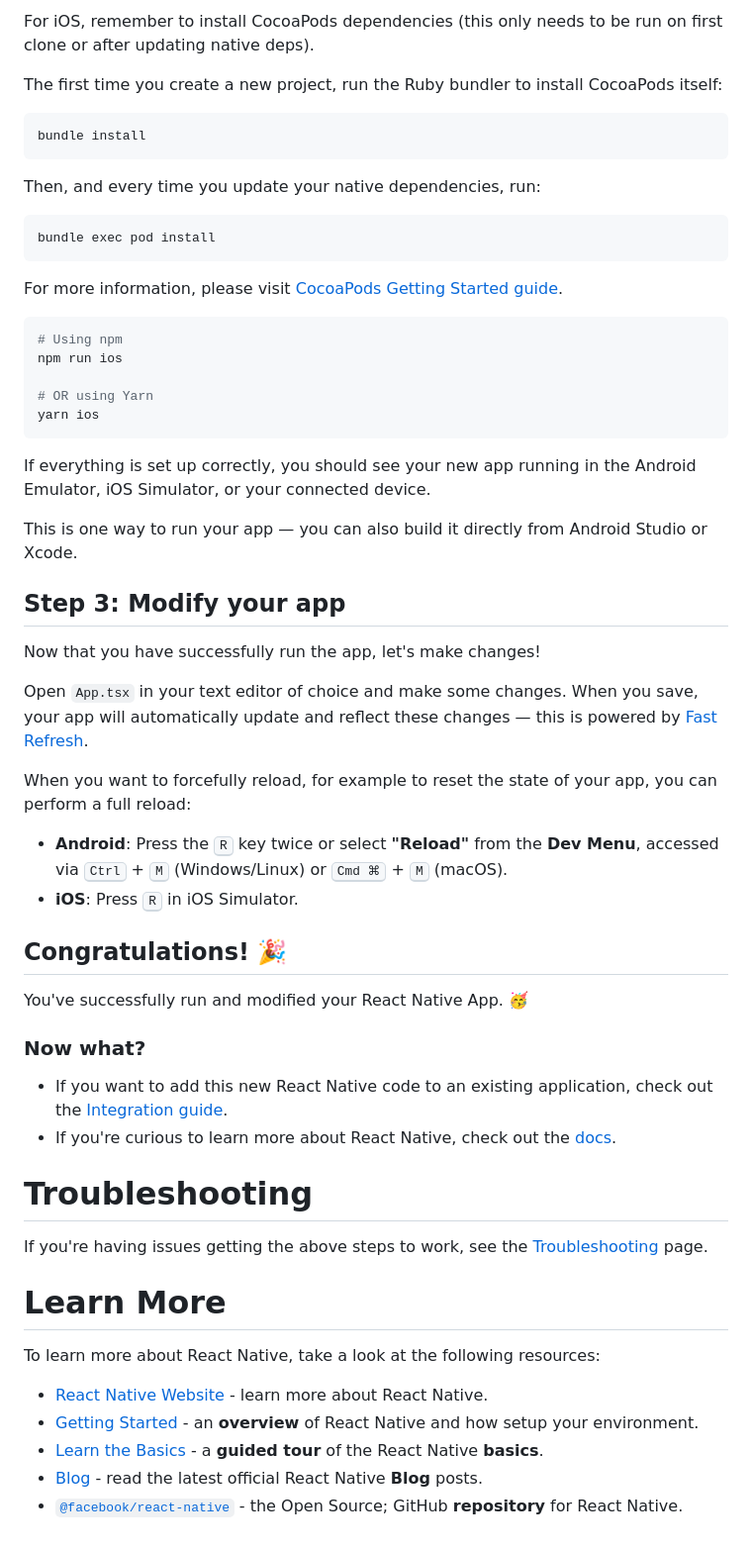
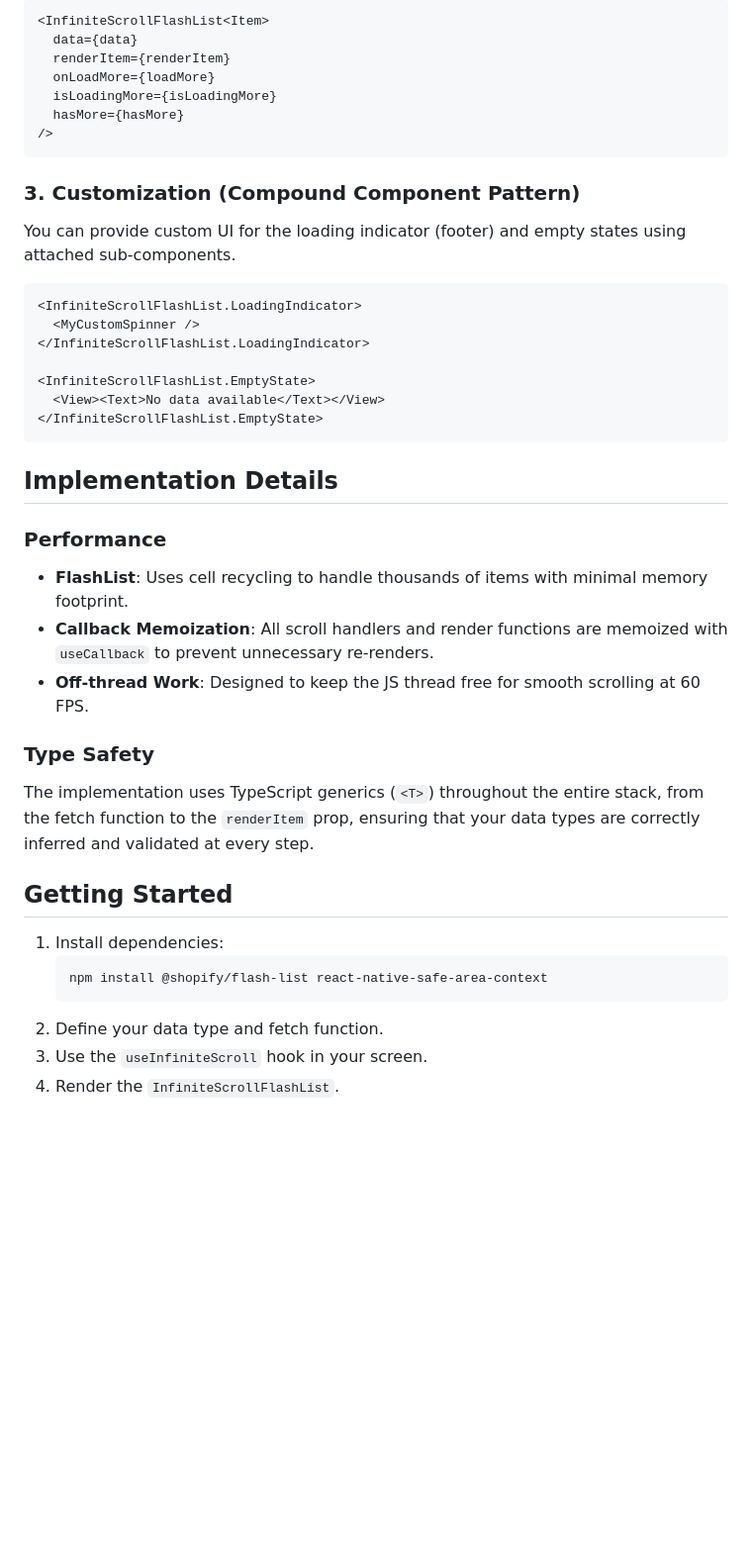
Before and after one commit to shubhamd99/react_native, a Markdown page: InfiniteScrollFlashList/README.md, the part around one of its changes. Shown at 99% size. Rendered like a GitHub page; blank space fills up the shorter version.

````diff
--- a/InfiniteScrollFlashList/README.md
+++ b/InfiniteScrollFlashList/README.md
@@ -36,62 +51,43 @@ yarn android
 
-For iOS, remember to install CocoaPods dependencies (this only needs to be run on first clone or after updating native deps).
-
-The first time you create a new project, run the Ruby bundler to install CocoaPods itself:
-
-```sh
-bundle install
+```tsx
+<InfiniteScrollFlashList<Item>
+  data={data}
+  renderItem={renderItem}
+  onLoadMore={loadMore}
+  isLoadingMore={isLoadingMore}
+  hasMore={hasMore}
+/>
 ```
 
-Then, and every time you update your native dependencies, run:
+### 3. Customization (Compound Component Pattern)
+You can provide custom UI for the loading indicator (footer) and empty states using attached sub-components.
 
-```sh
-bundle exec pod install
+```tsx
+<InfiniteScrollFlashList.LoadingIndicator>
+  <MyCustomSpinner />
+</InfiniteScrollFlashList.LoadingIndicator>
+
+<InfiniteScrollFlashList.EmptyState>
+  <View><Text>No data available</Text></View>
+</InfiniteScrollFlashList.EmptyState>
 ```
 
-For more information, please visit [CocoaPods Getting Started guide](https://guides.cocoapods.org/using/getting-started.html).
+## Implementation Details
 
-```sh
-# Using npm
-npm run ios
+### Performance
+- **FlashList**: Uses cell recycling to handle thousands of items with minimal memory footprint.
+- **Callback Memoization**: All scroll handlers and render functions are memoized with `useCallback` to prevent unnecessary re-renders.
+- **Off-thread Work**: Designed to keep the JS thread free for smooth scrolling at 60 FPS.
 
-# OR using Yarn
-yarn ios
-```
+### Type Safety
+The implementation uses TypeScript generics (`<T>`) throughout the entire stack, from the fetch function to the `renderItem` prop, ensuring that your data types are correctly inferred and validated at every step.
 
-If everything is set up correctly, you should see your new app running in the Android Emulator, iOS Simulator, or your connected device.
+## Getting Started
 
-This is one way to run your app — you can also build it directly from Android Studio or Xcode.
-
-## Step 3: Modify your app
-
-Now that you have successfully run the app, let's make changes!
-
-Open `App.tsx` in your text editor of choice and make some changes. When you save, your app will automatically update and reflect these changes — this is powered by [Fast Refresh](https://reactnative.dev/docs/fast-refresh).
-
-When you want to forcefully reload, for example to reset the state of your app, you can perform a full reload:
-
-- **Android**: Press the <kbd>R</kbd> key twice or select **"Reload"** from the **Dev Menu**, accessed via <kbd>Ctrl</kbd> + <kbd>M</kbd> (Windows/Linux) or <kbd>Cmd ⌘</kbd> + <kbd>M</kbd> (macOS).
-- **iOS**: Press <kbd>R</kbd> in iOS Simulator.
-
-## Congratulations! :tada:
-
-You've successfully run and modified your React Native App. :partying_face:
-
-### Now what?
-
-- If you want to add this new React Native code to an existing application, check out the [Integration guide](https://reactnative.dev/docs/integration-with-existing-apps).
-- If you're curious to learn more about React Native, check out the [docs](https://reactnative.dev/docs/getting-started).
-
-# Troubleshooting
-
-If you're having issues getting the above steps to work, see the [Troubleshooting](https://reactnative.dev/docs/troubleshooting) page.
-
-# Learn More
-
-To learn more about React Native, take a look at the following resources:
-
-- [React Native Website](https://reactnative.dev) - learn more about React Native.
-- [Getting Started](https://reactnative.dev/docs/environment-setup) - an **overview** of React Native and how setup your environment.
-- [Learn the Basics](https://reactnative.dev/docs/getting-started) - a **guided tour** of the React Native **basics**.
-- [Blog](https://reactnative.dev/blog) - read the latest official React Native **Blog** posts.
-- [`@facebook/react-native`](https://github.com/facebook/react-native) - the Open Source; GitHub **repository** for React Native.
+1. Install dependencies:
+   ```bash
+   npm install @shopify/flash-list react-native-safe-area-context
+   ```
+2. Define your data type and fetch function.
+3. Use the `useInfiniteScroll` hook in your screen.
+4. Render the `InfiniteScrollFlashList`.
````
Also changed, not shown: other parts of InfiniteScrollFlashList/README.md (+38 -23 lines), GEMINI.md (+14 -11 lines), InfiniteScrollFlashList/preview/preview.png (added), 11 other files.
